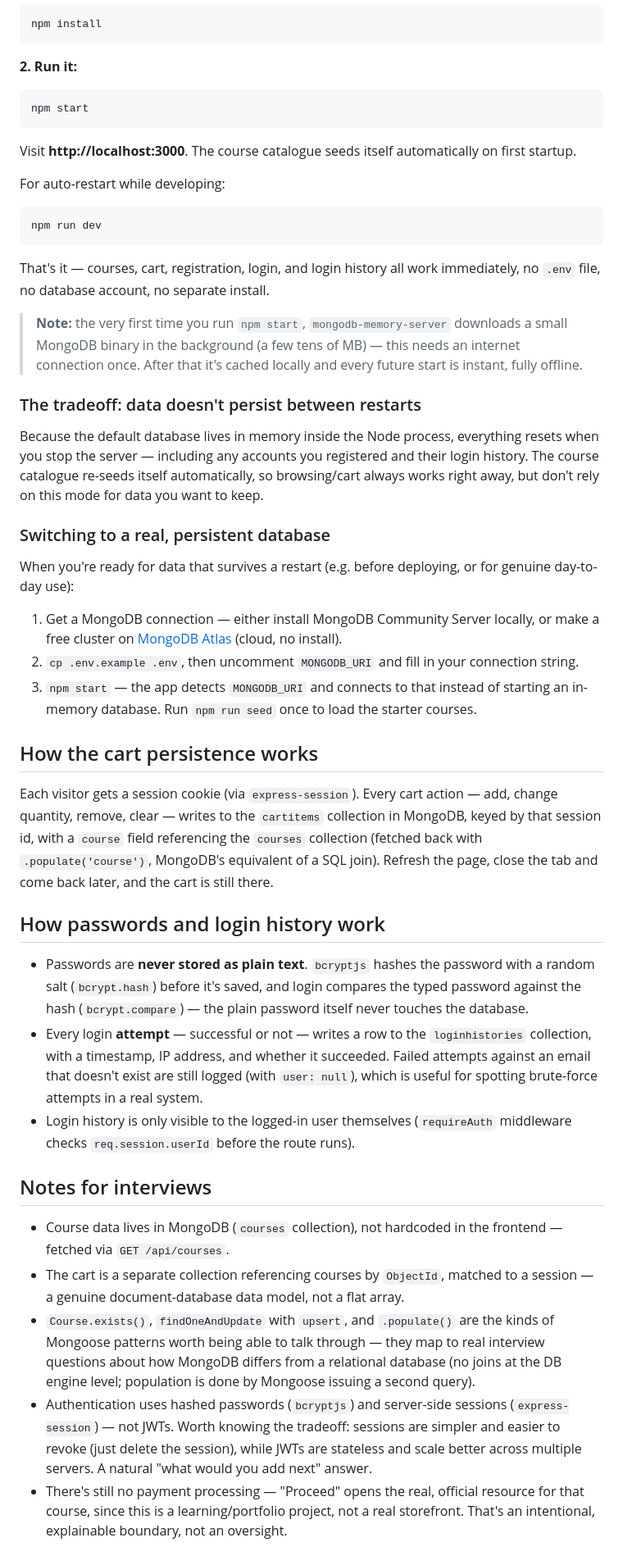
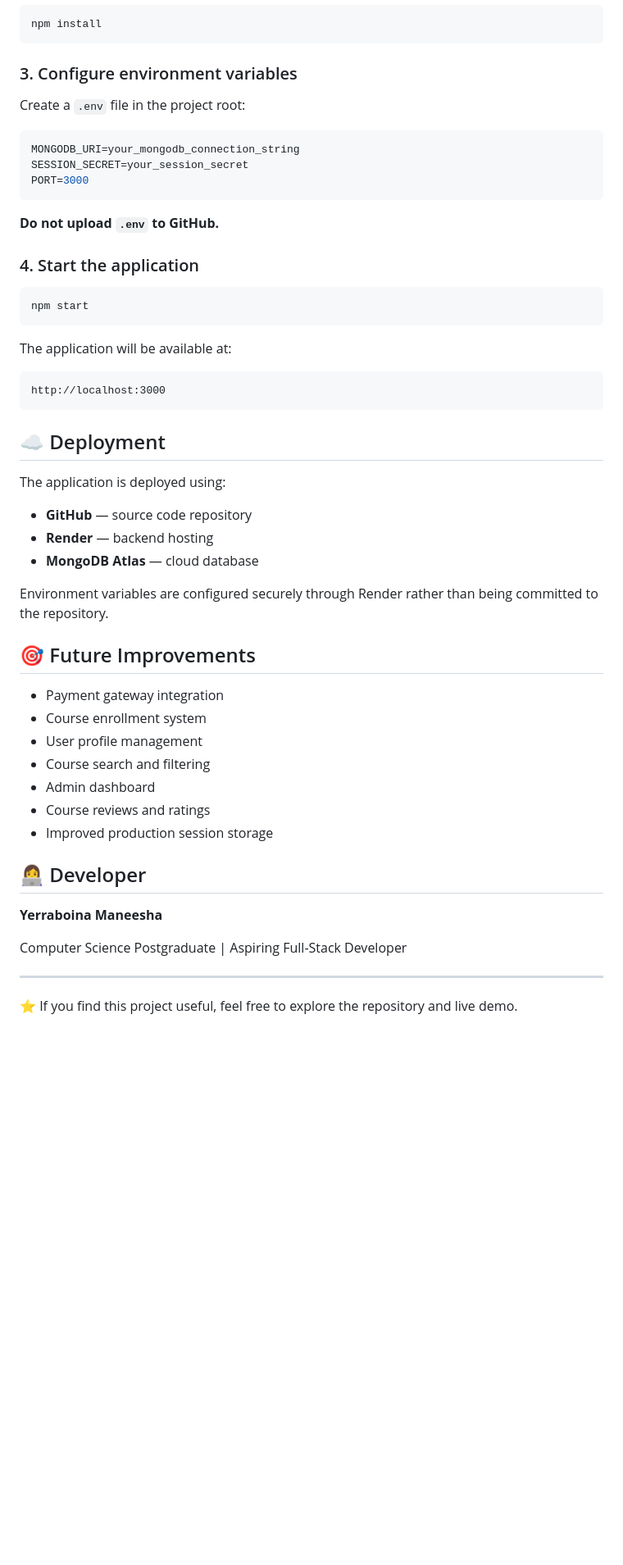
Before and after one commit to YerraboinaManeesha/comfort-learning, a Markdown page: README.md, the part around one of its changes. Shown at 82% size. Drawn GitHub-style; blank space fills up the shorter version.

Commit message:
Update project README

````diff
--- a/README.md
+++ b/README.md
@@ -70,47 +142,56 @@ comfortlearning-fullstack-mongo/
 npm install
 ```
 
-**2. Run it:**
+### 3. Configure environment variables
+
+Create a `.env` file in the project root:
+
+```env
+MONGODB_URI=your_mongodb_connection_string
+SESSION_SECRET=your_session_secret
+PORT=3000
+```
+
+**Do not upload `.env` to GitHub.**
+
+### 4. Start the application
+
 ```bash
 npm start
 ```
-Visit **http://localhost:3000**. The course catalogue seeds itself automatically on first startup.
 
-For auto-restart while developing:
-```bash
-npm run dev
+The application will be available at:
+
+```text
+http://localhost:3000
 ```
 
-That's it — courses, cart, registration, login, and login history all work immediately, no `.env` file, no database account, no separate install.
+## ☁️ Deployment
 
-> **Note:** the very first time you run `npm start`, `mongodb-memory-server` downloads a small MongoDB binary in the background (a few tens of MB) — this needs an internet connection once. After that it's cached locally and every future start is instant, fully offline.
+The application is deployed using:
 
-### The tradeoff: data doesn't persist between restarts
+* **GitHub** — source code repository
+* **Render** — backend hosting
+* **MongoDB Atlas** — cloud database
 
-Because the default database lives in memory inside the Node process, everything resets when you stop the server — including any accounts you registered and their login history. The course catalogue re-seeds itself automatically, so browsing/cart always works right away, but don't rely on this mode for data you want to keep.
+Environment variables are configured securely through Render rather than being committed to the repository.
 
-### Switching to a real, persistent database
+## 🎯 Future Improvements
 
-When you're ready for data that survives a restart (e.g. before deploying, or for genuine day-to-day use):
+* Payment gateway integration
+* Course enrollment system
+* User profile management
+* Course search and filtering
+* Admin dashboard
+* Course reviews and ratings
+* Improved production session storage
 
-1. Get a MongoDB connection — either install MongoDB Community Server locally, or make a free cluster on [MongoDB Atlas](https://www.mongodb.com/atlas) (cloud, no install).
-2. `cp .env.example .env`, then uncomment `MONGODB_URI` and fill in your connection string.
-3. `npm start` — the app detects `MONGODB_URI` and connects to that instead of starting an in-memory database. Run `npm run seed` once to load the starter courses.
+## 👩‍💻 Developer
 
-## How the cart persistence works
+**Yerraboina Maneesha**
 
-Each visitor gets a session cookie (via `express-session`). Every cart action — add, change quantity, remove, clear — writes to the `cartitems` collection in MongoDB, keyed by that session id, with a `course` field referencing the `courses` collection (fetched back with `.populate('course')`, MongoDB's equivalent of a SQL join). Refresh the page, close the tab and come back later, and the cart is still there.
+Computer Science Postgraduate | Aspiring Full-Stack Developer
 
-## How passwords and login history work
+---
 
-- Passwords are **never stored as plain text**. `bcryptjs` hashes the password with a random salt (`bcrypt.hash`) before it's saved, and login compares the typed password against the hash (`bcrypt.compare`) — the plain password itself never touches the database.
-- Every login **attempt** — successful or not — writes a row to the `loginhistories` collection, with a timestamp, IP address, and whether it succeeded. Failed attempts against an email that doesn't exist are still logged (with `user: null`), which is useful for spotting brute-force attempts in a real system.
-- Login history is only visible to the logged-in user themselves (`requireAuth` middleware checks `req.session.userId` before the route runs).
-
-## Notes for interviews
-
-- Course data lives in MongoDB (`courses` collection), not hardcoded in the frontend — fetched via `GET /api/courses`.
-- The cart is a separate collection referencing courses by `ObjectId`, matched to a session — a genuine document-database data model, not a flat array.
-- `Course.exists()`, `findOneAndUpdate` with `upsert`, and `.populate()` are the kinds of Mongoose patterns worth being able to talk through — they map to real interview questions about how MongoDB differs from a relational database (no joins at the DB engine level; population is done by Mongoose issuing a second query).
-- Authentication uses hashed passwords (`bcryptjs`) and server-side sessions (`express-session`) — not JWTs. Worth knowing the tradeoff: sessions are simpler and easier to revoke (just delete the session), while JWTs are stateless and scale better across multiple servers. A natural "what would you add next" answer.
-- There's still no payment processing — "Proceed" opens the real, official resource for that course, since this is a learning/portfolio project, not a real storefront. That's an intentional, explainable boundary, not an oversight.
+⭐ If you find this project useful, feel free to explore the repository and live demo.
````
Also changed, not shown: other parts of README.md (+121 -49 lines).
